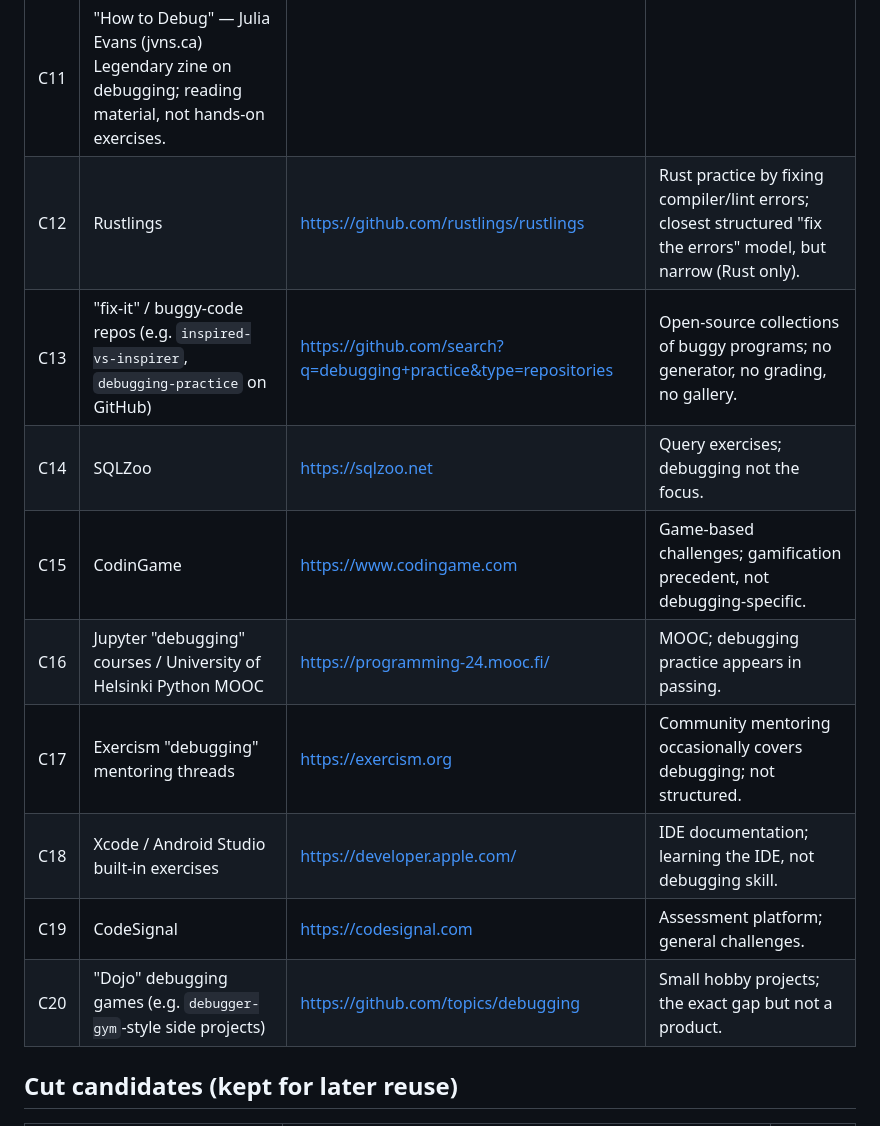
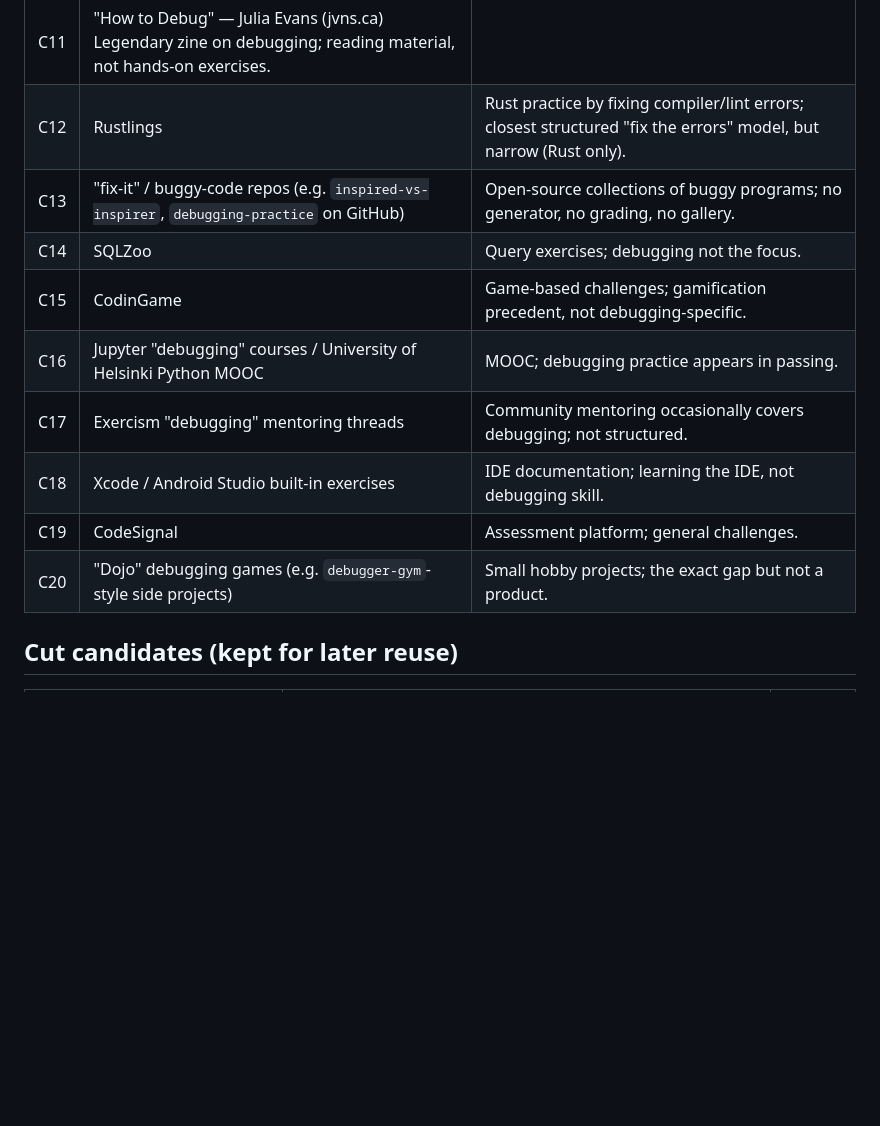
Before and after one commit to Team8TemporaryName/Team8DebuggingGym, a Markdown page: reports/week-01/candidate-list.md, the part around one of its changes. GitHub-like rendering; blank space fills up the shorter version.

```diff
--- a/reports/week-01/candidate-list.md
+++ b/reports/week-01/candidate-list.md
@@ -31,13 +31,13 @@ might be relevant.
 | C11 | "How to Debug" — Julia Evans (jvns.ca) Legendary zine on debugging; reading material, not hands-on exercises. |
-| C12 | Rustlings | https://github.com/rustlings/rustlings | Rust practice by fixing compiler/lint errors; closest structured "fix the errors" model, but narrow (Rust only). |
-| C13 | "fix-it" / buggy-code repos (e.g. `inspired-vs-inspirer`, `debugging-practice` on GitHub) | https://github.com/search?q=debugging+practice&type=repositories | Open-source collections of buggy programs; no generator, no grading, no gallery. |
-| C14 | SQLZoo | https://sqlzoo.net | Query exercises; debugging not the focus. |
-| C15 | CodinGame | https://www.codingame.com | Game-based challenges; gamification precedent, not debugging-specific. |
-| C16 | Jupyter "debugging" courses / University of Helsinki Python MOOC | https://programming-24.mooc.fi/ | MOOC; debugging practice appears in passing. |
-| C17 | Exercism "debugging" mentoring threads | https://exercism.org | Community mentoring occasionally covers debugging; not structured. |
-| C18 | Xcode / Android Studio built-in exercises | https://developer.apple.com/ | IDE documentation; learning the IDE, not debugging skill. |
-| C19 | CodeSignal | https://codesignal.com | Assessment platform; general challenges. |
-| C20 | "Dojo" debugging games (e.g. `debugger-gym`-style side projects) | https://github.com/topics/debugging | Small hobby projects; the exact gap but not a product. |
+| C12 | Rustlings | Rust practice by fixing compiler/lint errors; closest structured "fix the errors" model, but narrow (Rust only). |
+| C13 | "fix-it" / buggy-code repos (e.g. `inspired-vs-inspirer`, `debugging-practice` on GitHub) | Open-source collections of buggy programs; no generator, no grading, no gallery. |
+| C14 | SQLZoo | Query exercises; debugging not the focus. |
+| C15 | CodinGame | Game-based challenges; gamification precedent, not debugging-specific. |
+| C16 | Jupyter "debugging" courses / University of Helsinki Python MOOC | MOOC; debugging practice appears in passing. |
+| C17 | Exercism "debugging" mentoring threads | Community mentoring occasionally covers debugging; not structured. |
+| C18 | Xcode / Android Studio built-in exercises | IDE documentation; learning the IDE, not debugging skill. |
+| C19 | CodeSignal | Assessment platform; general challenges. |
+| C20 | "Dojo" debugging games (e.g. `debugger-gym`-style side projects) | Small hobby projects; the exact gap but not a product. |
 
 ## Cut candidates (kept for later reuse)
 
```
Also changed, not shown: other parts of reports/week-01/candidate-list.md (+12 -12 lines), docs/research/alternatives.md (+0 -3 lines).
